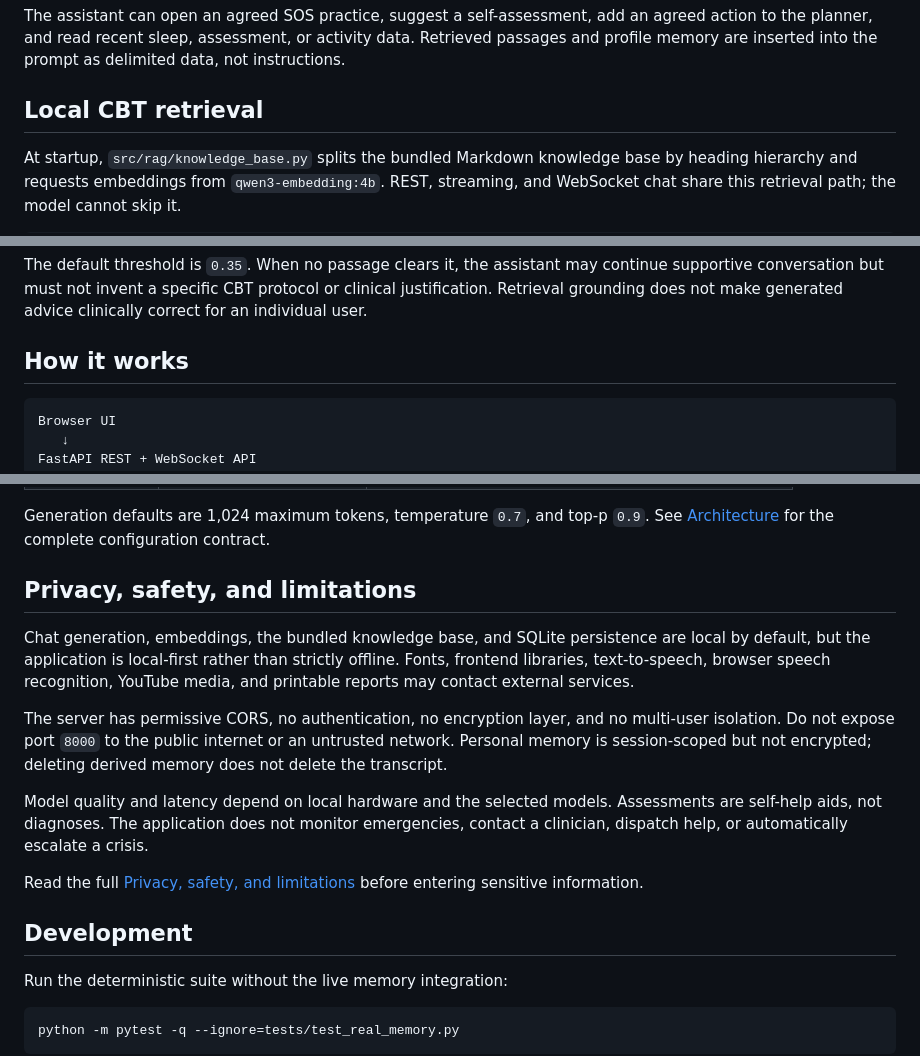
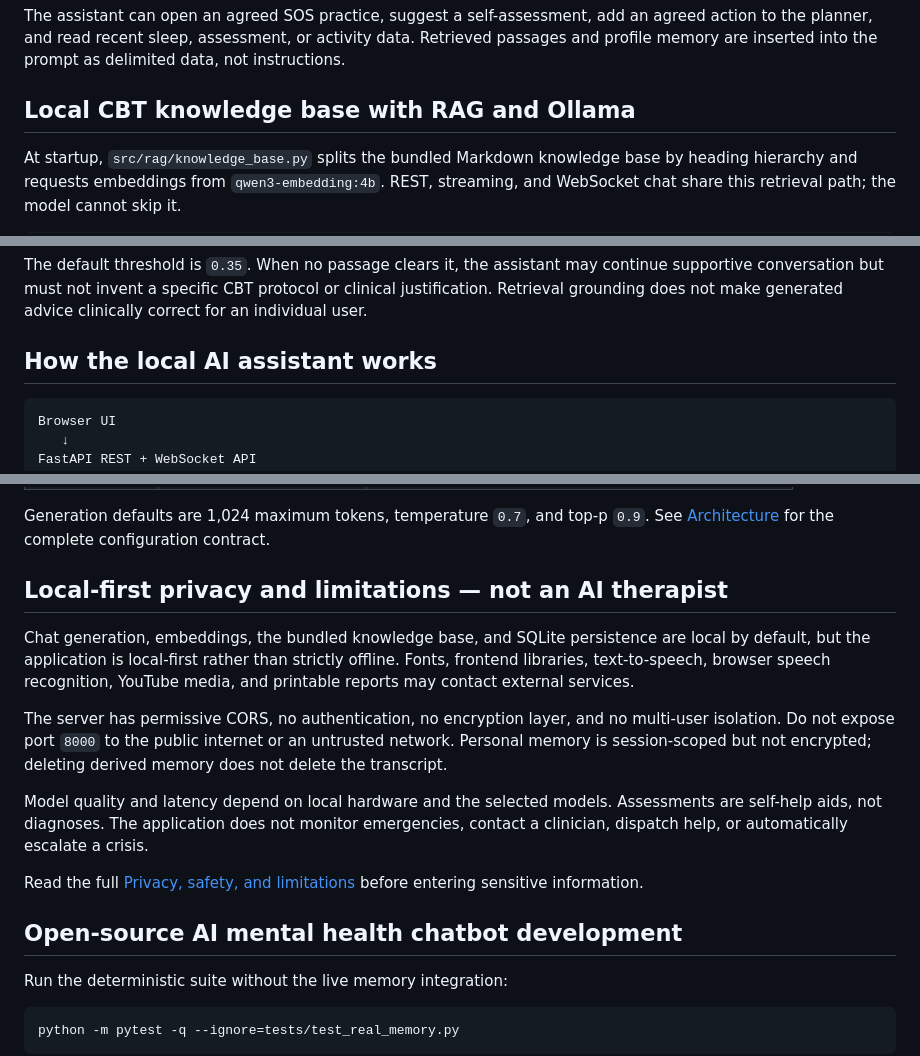
Before and after one commit to KazKozDev/cbt-assistant, a Markdown page: README.md, 3 parts joined by grey strips. Drawn GitHub-style.

````diff
--- a/README.md
+++ b/README.md
@@ -55,7 +55,7 @@ DELETE /api/memory/{session_id}
 
 The assistant can open an agreed SOS practice, suggest a self-assessment, add an agreed action to the planner, and read recent sleep, assessment, or activity data. Retrieved passages and profile memory are inserted into the prompt as delimited data, not instructions.
 
-## Local CBT retrieval
+## Local CBT knowledge base with RAG and Ollama
 
 At startup, `src/rag/knowledge_base.py` splits the bundled Markdown knowledge base by heading hierarchy and requests embeddings from `qwen3-embedding:4b`. REST, streaming, and WebSocket chat share this retrieval path; the model cannot skip it.
 
@@ -68,7 +68,7 @@ Results include stable chunk and document IDs, source paths, section hierarchy,
 
 The default threshold is `0.35`. When no passage clears it, the assistant may continue supportive conversation but must not invent a specific CBT protocol or clinical justification. Retrieval grounding does not make generated advice clinically correct for an individual user.
 
-## How it works
+## How the local AI assistant works
 
 ```text
 Browser UI
@@ -123,7 +123,7 @@ Open `http://localhost:8000`. If Ollama is installed but not running, start `oll
 
 Generation defaults are 1,024 maximum tokens, temperature `0.7`, and top-p `0.9`. See [Architecture](docs/ARCHITECTURE.md#configuration) for the complete configuration contract.
 
-## Privacy, safety, and limitations
+## Local-first privacy and limitations — not an AI therapist
 
 Chat generation, embeddings, the bundled knowledge base, and SQLite persistence are local by default, but the application is local-first rather than strictly offline. Fonts, frontend libraries, text-to-speech, browser speech recognition, YouTube media, and printable reports may contact external services.
 
@@ -133,7 +133,7 @@ Model quality and latency depend on local hardware and the selected models. Asse
 
 Read the full [Privacy, safety, and limitations](docs/PRIVACY_AND_SAFETY.md) before entering sensitive information.
 
-## Development
+## Open-source AI mental health chatbot development
 
 Run the deterministic suite without the live memory integration:
 
````
Also changed, not shown: other parts of README.md (+7 -7 lines).
